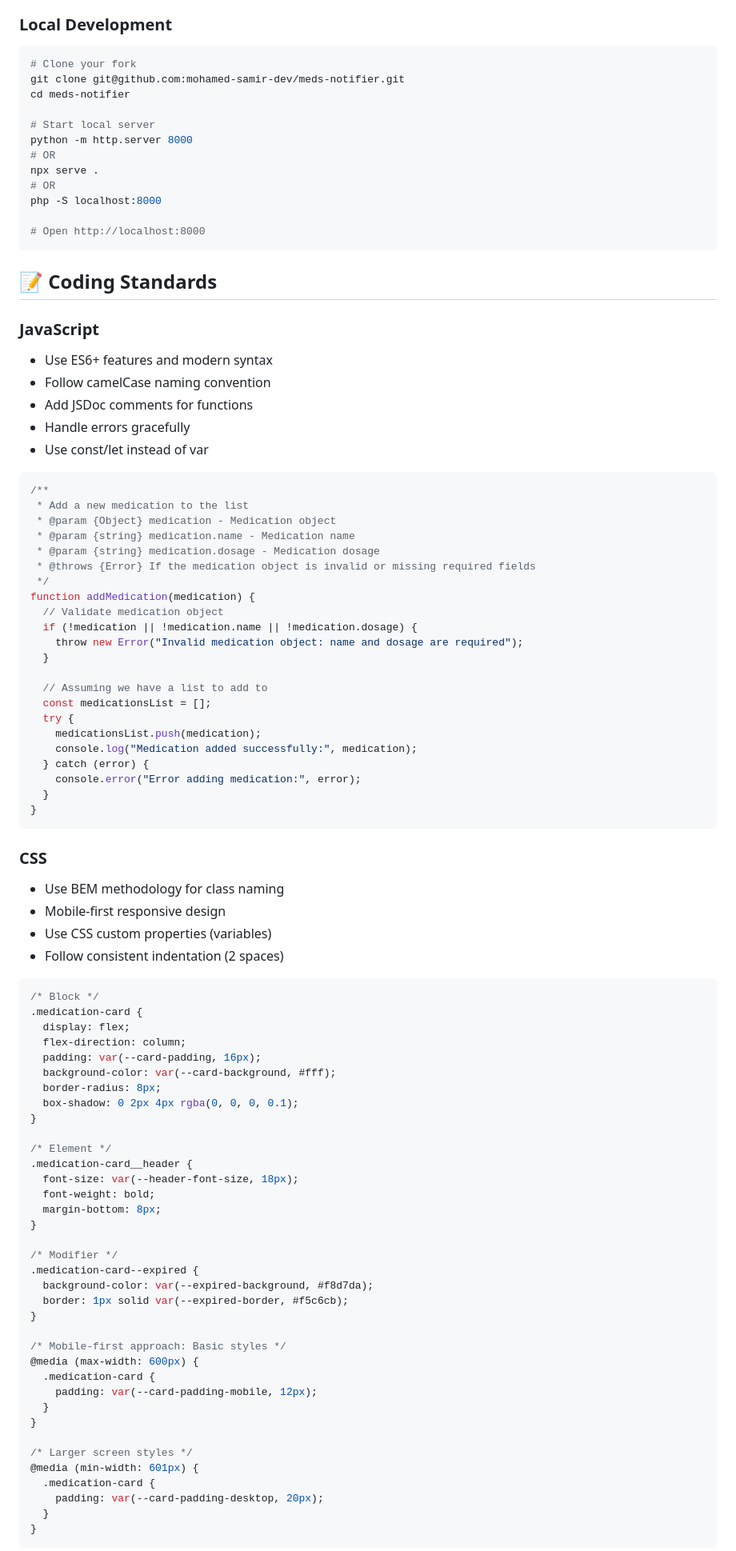
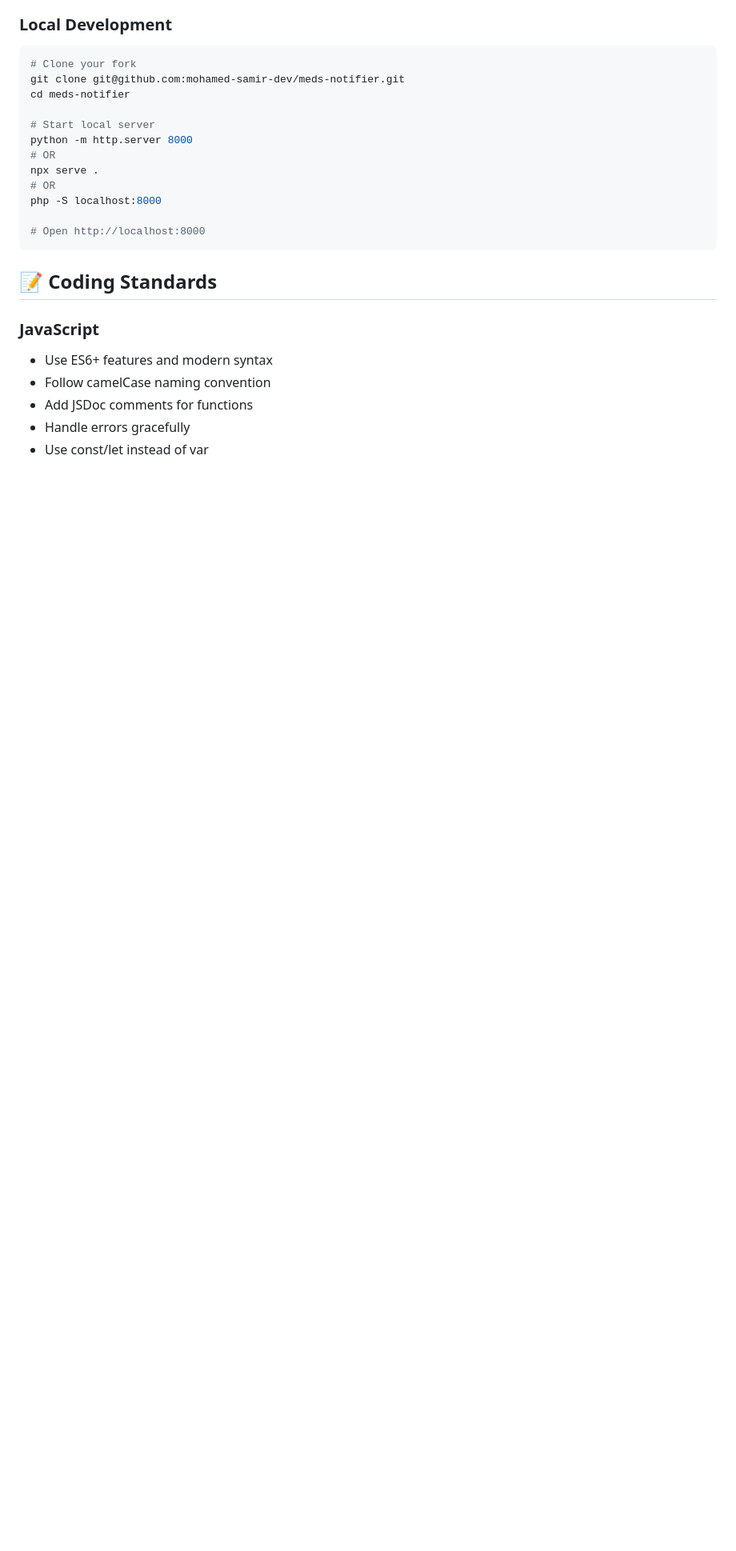
Before and after one commit to mohamed-samir-dev/meds-notifier, a Markdown page: docs/CONTRIBUTING.md, the part around the change printed below. Shown: that part at 80% size. GitHub-like rendering; blank space fills up the shorter version.

Commit message:
update Contributing file

````diff
--- a/docs/CONTRIBUTING.md
+++ b/docs/CONTRIBUTING.md
@@ -59,75 +59,3 @@ php -S localhost:8000
 - Add JSDoc comments for functions
 - Handle errors gracefully
 - Use const/let instead of var
-
-```javascript
-/**
- * Add a new medication to the list
- * @param {Object} medication - Medication object
- * @param {string} medication.name - Medication name
- * @param {string} medication.dosage - Medication dosage
- * @throws {Error} If the medication object is invalid or missing required fields
- */
-function addMedication(medication) {
-  // Validate medication object
-  if (!medication || !medication.name || !medication.dosage) {
-    throw new Error("Invalid medication object: name and dosage are required");
-  }
-
-  // Assuming we have a list to add to
-  const medicationsList = [];
-  try {
-    medicationsList.push(medication);
-    console.log("Medication added successfully:", medication);
-  } catch (error) {
-    console.error("Error adding medication:", error);
-  }
-}
-```
-
-### CSS
-
-- Use BEM methodology for class naming
-- Mobile-first responsive design
-- Use CSS custom properties (variables)
-- Follow consistent indentation (2 spaces)
-
-```css
-/* Block */
-.medication-card {
-  display: flex;
-  flex-direction: column;
-  padding: var(--card-padding, 16px);
-  background-color: var(--card-background, #fff);
-  border-radius: 8px;
-  box-shadow: 0 2px 4px rgba(0, 0, 0, 0.1);
-}
-
-/* Element */
-.medication-card__header {
-  font-size: var(--header-font-size, 18px);
-  font-weight: bold;
-  margin-bottom: 8px;
-}
-
-/* Modifier */
-.medication-card--expired {
-  background-color: var(--expired-background, #f8d7da);
-  border: 1px solid var(--expired-border, #f5c6cb);
-}
-
-/* Mobile-first approach: Basic styles */
-@media (max-width: 600px) {
-  .medication-card {
-    padding: var(--card-padding-mobile, 12px);
-  }
-}
-
-/* Larger screen styles */
-@media (min-width: 601px) {
-  .medication-card {
-    padding: var(--card-padding-desktop, 20px);
-  }
-}
-```
-
````
Also changed, not shown: other parts of docs/CONTRIBUTING.md (+0 -26 lines).
